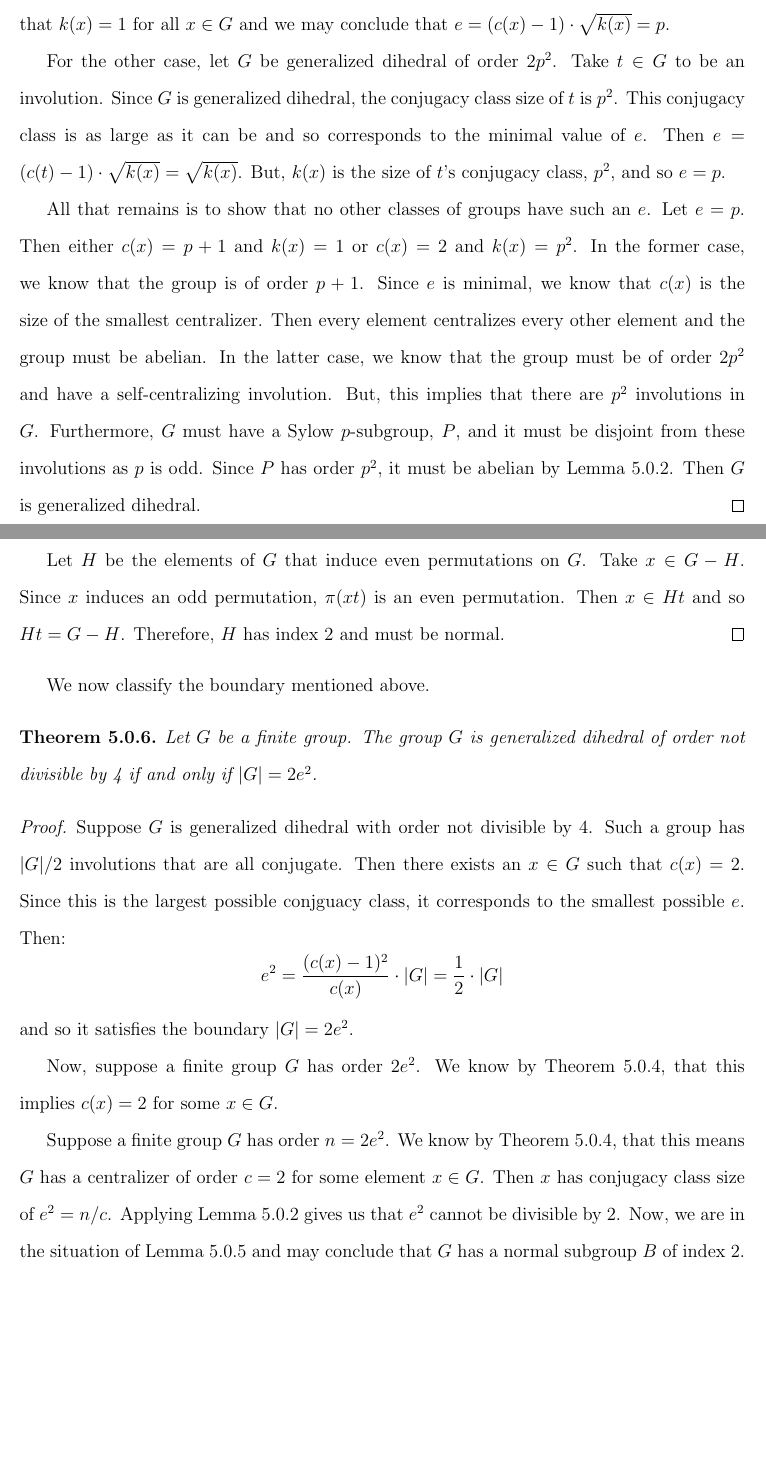
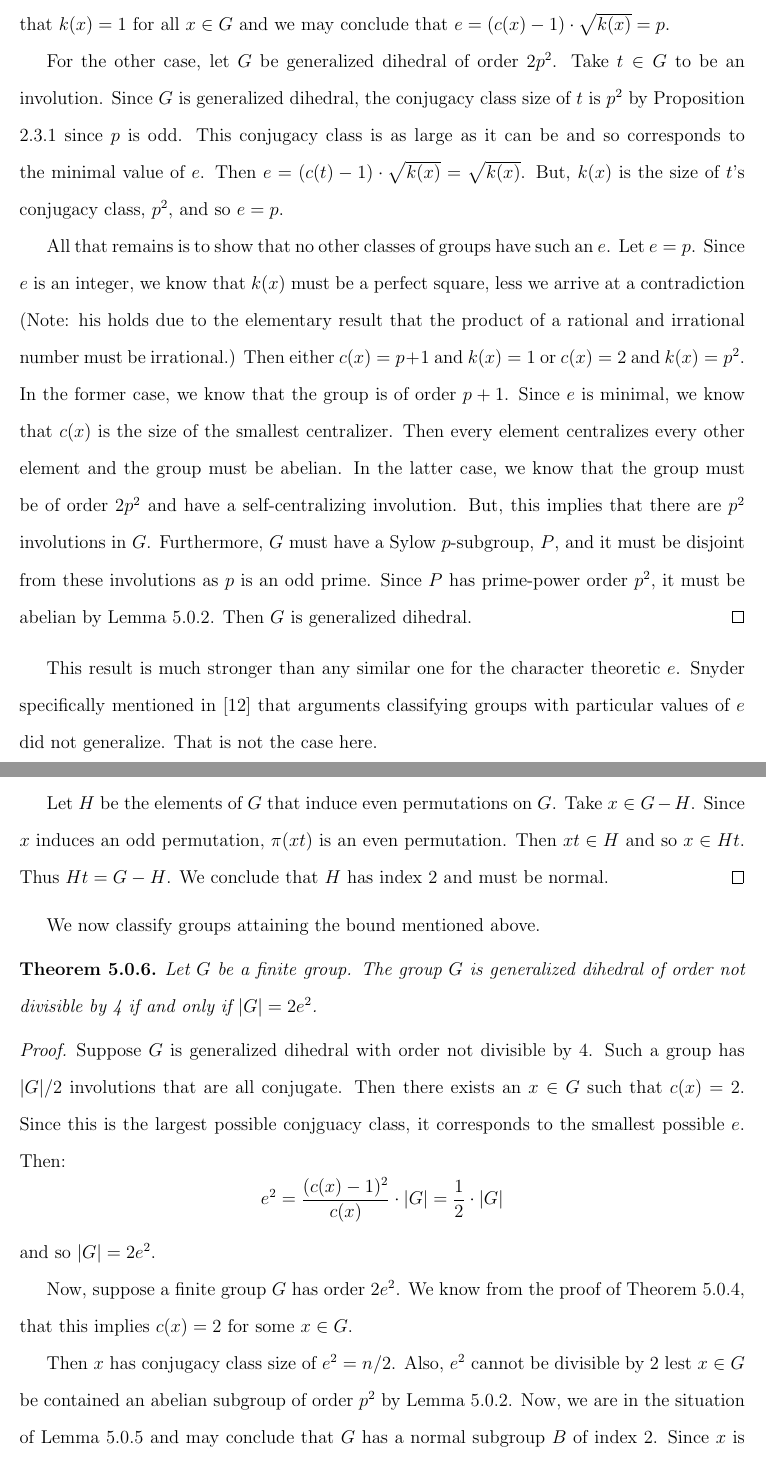
Before and after one commit to harrison-aw/Bounding-the-Order-of-a-Group-with-Large-Conjugacy-Class, a LaTeX thesis (main.tex, which reads results.tex): two parts of pages 27 and 29 of 36 before the commit and two parts of pages 27 and 29 of 35 after it, joined at a grey line, cut so that both start at the same text, the shorter picture padded with empty space. Compiled offline with pdfLaTeX.

Commit message:
Finished editting main results

```diff
--- a/results.tex
+++ b/results.tex
@@ -84,12 +84,16 @@ Let $G$ be a finite group and $p$ be an odd prime. The group $G$ is abelian of o
 \begin{proof}
 Suppose that $G$ is abelian of order $p+1$. Then $c(x) = p+1$ for all $x \in G$. This gives that $k(x) = 1$ for all $x \in G$ and we may conclude that $e = (c(x) - 1) \cdot \sqrt{k(x)} = p$.
 
-For the other case, let $G$ be generalized dihedral of order $2p^2$. Take $t \in G$ to be an involution. Since $G$ is generalized dihedral, the conjugacy class size of $t$ is $p^2$. This conjugacy class is as large as it can be and so corresponds to the minimal value of $e$. Then $e = (c(t) - 1) \cdot \sqrt{k(x)} = \sqrt{k(x)}$. But, $k(x)$ is the size of $t$'s conjugacy class, $p^2$, and so $e = p$.
+For the other case, let $G$ be generalized dihedral of order $2p^2$. Take $t \in G$ to be an involution. Since $G$ is generalized dihedral, the conjugacy class size of $t$ is $p^2$ by Proposition \ref{dihedralinvolutionclass} since $p$ is odd. This conjugacy class is as large as it can be and so corresponds to the minimal value of $e$. Then $e = (c(t) - 1) \cdot \sqrt{k(x)} = \sqrt{k(x)}$. But, $k(x)$ is the size of $t$'s conjugacy class, $p^2$, and so $e = p$.
 
-All that remains is to show that no other classes of groups have such an $e$. Let $e = p$. Then either $c(x) = p+1$ and $k(x) = 1$ or $c(x) = 2$ and $k(x) = p^2$. In the former case, we know that the group is of order $p+1$. Since $e$ is minimal, we know that $c(x)$ is the size of the smallest centralizer. Then every element centralizes every other element and the group must be abelian. In the latter case, we know that the group must be of order $2p^2$ and have a self-centralizing involution. But, this implies that there are $p^2$ involutions in $G$. Furthermore, $G$ must have a Sylow $p$-subgroup, $P$, and it must be disjoint from these involutions as $p$ is odd. Since $P$ has order $p^2$, it must be abelian by Lemma \ref{psquared}. Then $G$ is generalized dihedral.
+All that remains is to show that no other classes of groups have such an $e$. Let $e = p$. Since $e$ is an integer, we know that $k(x)$ must be a perfect square, less we arrive at a contradiction (Note: his holds due to the elementary result that the product of a rational and irrational number must be irrational.) Then either $c(x) = p+1$ and $k(x) = 1$ or $c(x) = 2$ and $k(x) = p^2$. In the former case, we know that the group is of order $p+1$. Since $e$ is minimal, we know that $c(x)$ is the size of the smallest centralizer. Then every element centralizes every other element and the group must be abelian. In the latter case, we know that the group must be of order $2p^2$ and have a self-centralizing involution. But, this implies that there are $p^2$ involutions in $G$. Furthermore, $G$ must have a Sylow $p$-subgroup, $P$, and it must be disjoint from these involutions as $p$ is an odd prime. Since $P$ has prime-power order $p^2$, it must be abelian by Lemma \ref{psquared}. Then $G$ is generalized dihedral.
 \end{proof}
 
-It is also possible to bound the order of a group by $e$. For Snyder's orginal parameter, much work has been done to make a better bound (\cite{isaacsarticle}, \cite{durfeejensenarticle}, \cite{lewisarticle}). In our case, the answer is much easier:
+This result is much stronger than any similar one for the character theoretic $e$. Snyder specifically mentioned in \cite{snyderarticle} that arguments classifying groups with particular values of $e$ did not generalize. That is not the case here.
+
+\hss
+
+It is possible to bound the order of a group by $e$. For Snyder's orginal parameter, much work has been done to make a better bound (\cite{isaacsarticle}, \cite{durfeejensenarticle}, \cite{lewisarticle}). In our case, the answer is much easier and the bound much better:
 
 \begin{theorem}\label{ebound}
 Let $G$ be a non-trivial finite group. Then $|G| \le 2e^2$.
@@ -117,3 +121,4 @@ Let $|G| = 2n$ for an odd positive integer $n$. Then $G$ has a normal subgroup o
 \end{lemma}
 
 \begin{proof}
+Consider $\pi: G \to Sym(G)$, the permutation representation of the right multiplication action of $G$ on itself. By Cauchy's Theorem, we can find an element $t \in G$ of order two. Under the aforementioned action, $t$ has no fixed points. So $\pi(t)$, the permutation such that $g \cdot \pi(t) = gt$ for $g \in G$, consists of $|G|/2 = n$ 2-cycles. Since $n$ is odd, $t$ is an odd permutation.
@@ -121,8 +125,8 @@ Consider $\pi: G \to Sym(G)$, the permutation representation of the right multip
 
-Let $H$ be the elements of $G$ that induce even permutations on $G$. Take $x \in G - H$. Since $x$ induces an odd permutation, $\pi(xt)$ is an even permutation. Then $x \in Ht$ and so $Ht = G- H$. Therefore, $H$ has index 2 and must be normal.
+Let $H$ be the elements of $G$ that induce even permutations on $G$. Take $x \in G - H$. Since $x$ induces an odd permutation, $\pi(xt)$ is an even permutation. Then $xt \in H$ and so $x \in Ht$. Thus $Ht = G- H$. We conclude that $H$ has index 2 and must be normal.
 \end{proof}
 
-We now classify the boundary mentioned above.
+We now classify groups attaining the bound mentioned above.
 
 \begin{theorem}\label{boundaryclassification}
 Let $G$ be a finite group. The group $G$ is generalized dihedral of order not divisible by 4 if and only if $|G| = 2e^2$.
@@ -131,19 +135,11 @@ Let $G$ be a finite group. The group $G$ is generalized dihedral of order not di
 \begin{proof}
 Suppose $G$ is generalized dihedral with order not divisible by 4. Such a group has $|G|/2$ involutions that are all conjugate. Then there exists an $x \in G$ such that $c(x) = 2$. Since this is the largest possible conjguacy class, it corresponds to the smallest possible $e$. Then:
 $$e^2 = \frac{(c(x) - 1)^2}{c(x)} \cdot |G| = \frac{1}{2} \cdot |G|$$
-and so it satisfies the boundary $|G| = 2e^2$.
+and so $|G| = 2e^2$.
 
-Now, suppose a finite group $G$ has order $2e^2$. We know by Theorem \ref{ebound}, that this implies $c(x) = 2$ for some $x \in G$.
+Now, suppose a finite group $G$ has order $2e^2$. We know from the proof of Theorem \ref{ebound}, that this implies $c(x) = 2$ for some $x \in G$.
 
-Suppose a finite group $G$ has order $n = 2e^2$. We know by Theorem \ref{ebound}, that this means $G$ has a centralizer of order $c = 2$ for some element $x \in G$. Then $x$ has
-conjugacy class size of $e^2 = n / c$. Applying Lemma \ref{psquared} gives us that $e^2$ cannot be divisible by 2. Now, we are in the situation of Lemma \ref{ordernormal} and may conclude that $G$ has a normal subgroup $B$ of index 2. Since $x$ is conjugate to $e^2$ involutions (including itself) and none of these can be contained in $B$ (its order is not divisible by 2), $G - B$ must be exactly $x^G$. Thus, $G$ is generalized dihedral of order not divisible by 4.
-
-For the reverse implication, we suppose that $G$ is generalized dihedral with order $n$ not divisible by 4. We know that such a group must contain a single conjugacy class of involutions and thus, there is an involution $x \in G$ such that $C_G(x)$ has order $c = 2$. Then:
-\begin{align*}
-e^2 &= \frac{(c - 1)^2}{c} \cdot n\\
-e^2 &= \frac{1}{2} \cdot n\\
-2e^2 &= n \qedhere
-\end{align*}
+Then $x$ has conjugacy class size of $e^2 = n / 2$. Also, $e^2$ cannot be divisible by 2 lest $x \in G$ be contained an abelian subgroup of order $p^2$ by Lemma \ref{psquared}.  Now, we are in the situation of Lemma \ref{ordernormal} and may conclude that $G$ has a normal subgroup $B$ of index 2. Since $x$ is conjugate to $e^2$ involutions (including itself) and none of these can be contained in $B$ (its order is not divisible by 2), $G - B$ must be exactly $x^G$. Thus, $G$ is generalized dihedral of order not divisible by 4.
 \end{proof}
 
 \end{document}
```
Also changed, not shown: dihedral.tex (+1 -1 lines), results.tex (3 more changed lines).
